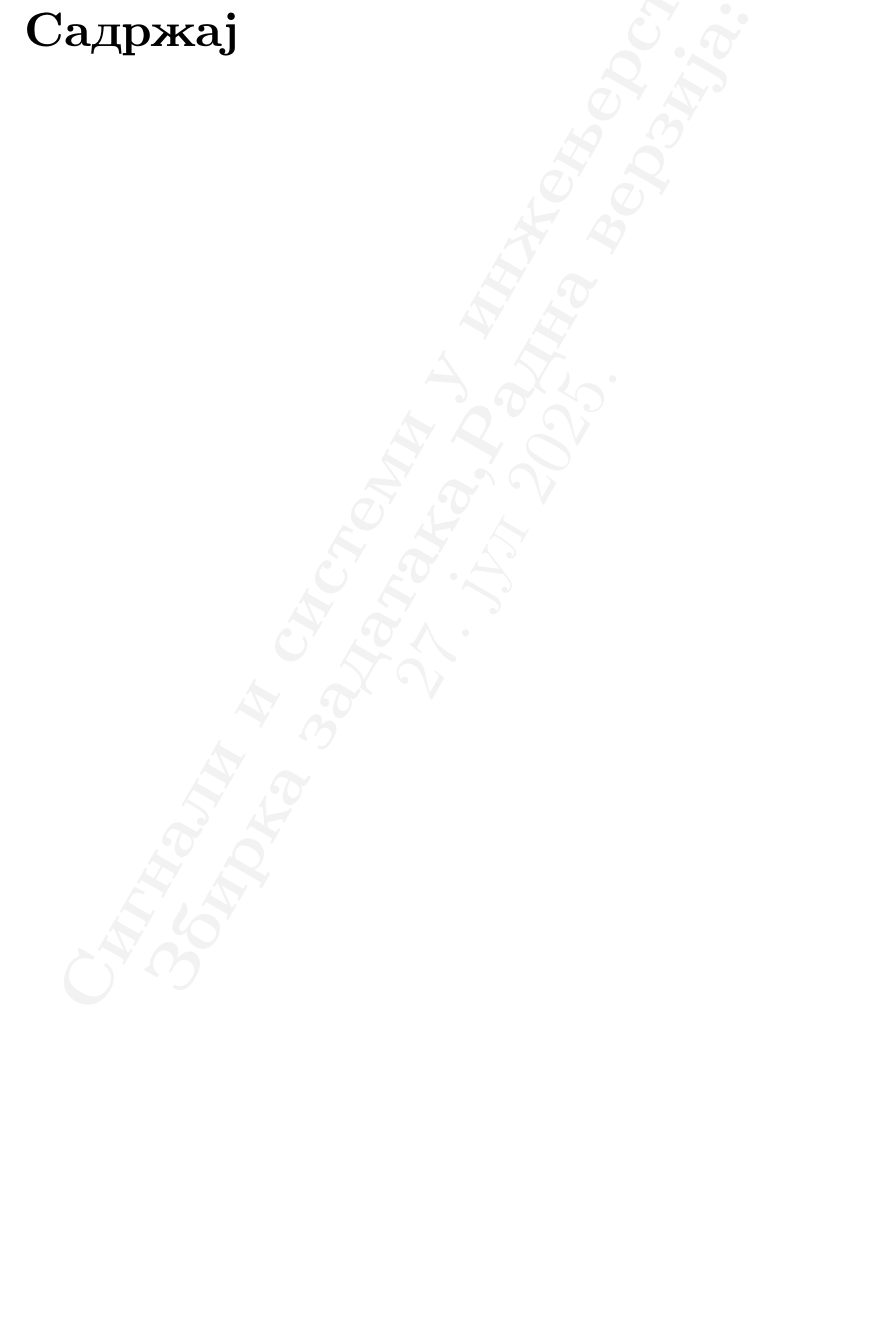
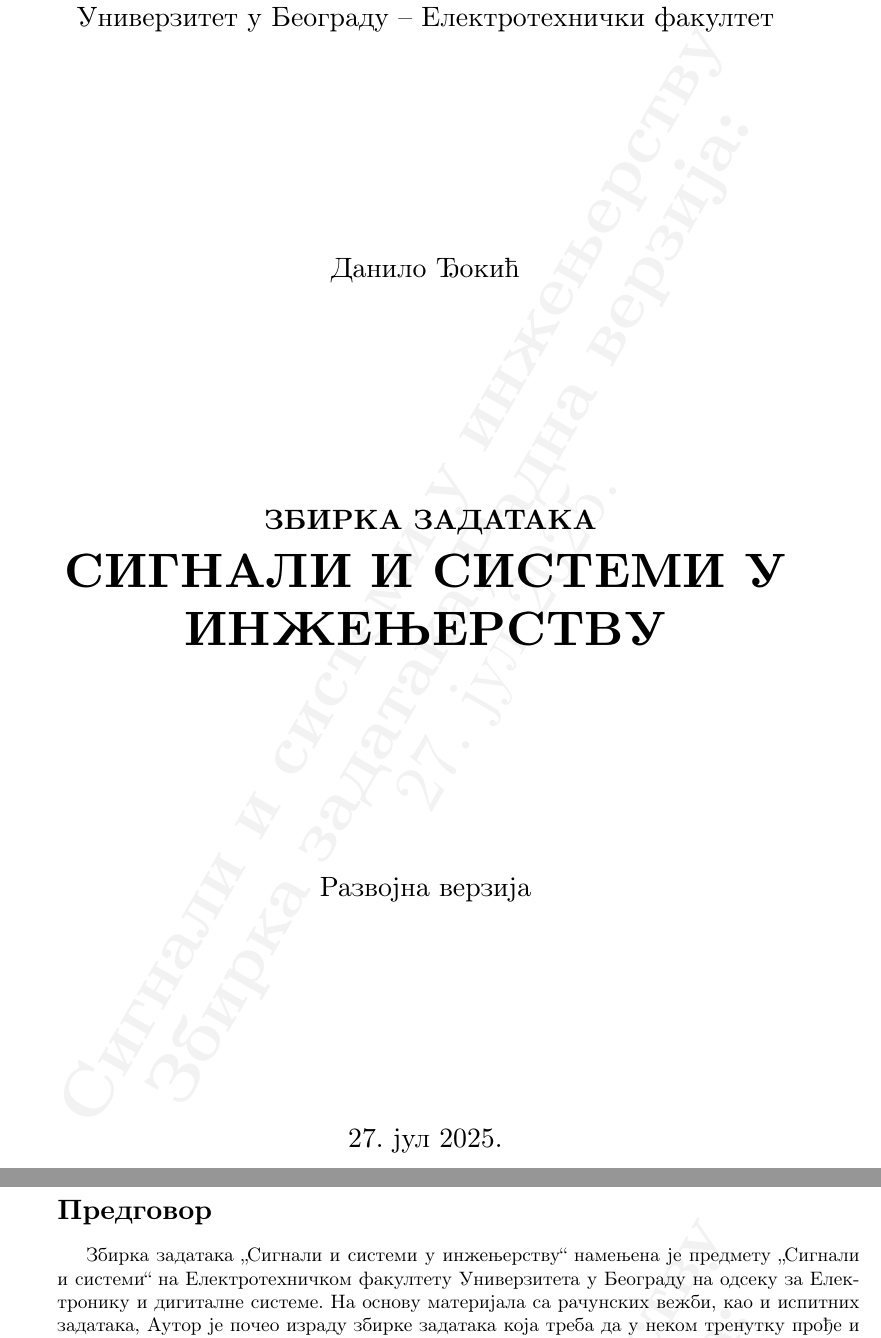
Before and after one commit to djokicd/zbirka-sis, a LaTeX book (main.tex, which reads naslovnica.tex, predgovor.tex): part of page 1 of 2 before the commit and two parts of pages 1 and 2 of 4 after it, the two joined at a grey line, cut at the place of the change, the shorter picture padded with empty space. Compiled offline with pdfLaTeX.

Commit message:
Додати предговор и насловница

```diff
--- a/main.tex
+++ b/main.tex
@@ -3,6 +3,16 @@
 \input{common.tex}
 
 \begin{document}
+
+\thispagestyle{empty}
+\input{naslovnica.tex}
+
+\newpage
+
+\thispagestyle{empty}
+\input{predgovor.tex}
+
+\newpage
 
 \tableofcontents
 
--- /dev/null
+++ b/naslovnica.tex
@@ -0,0 +1,29 @@
+\begin{center}
+\Large
+
+\vfill
+
+Универзитет у Београду -- Електротехнички факултет
+
+\vfill
+
+Данило Ђокић \\
+
+\vfill
+
+
+\textbf{
+    ЗБИРКА ЗАДАТАКА \\
+    \Huge СИГНАЛИ И СИСТЕМИ У
+    ИНЖЕЊЕРСТВУ \\
+}
+
+\vfill
+
+Развојна верзија\\
+
+\vfill
+
+\today
+
+\end{center}
--- /dev/null
+++ b/predgovor.tex
@@ -0,0 +1,6 @@
+\section*{Предговор}
+
+Збирка задатака „Сигнали и системи у инжењерству“ намењена je предмету „Сигнали и системи“ на
+Електротехничком факултету Универзитета у Београду на одсеку за Електронику и дигиталне системе. На основу материјала
+са рачунских вежби, као и испитних задатака, Аутор је почео израду збирке задатака која треба да у неком тренутку
+прође и званичну процедуру и рецензију и постане званично наставно средство на предмету.
@@ -0,0 +10 @@
+пренесу.
```
Also changed, not shown: main.pdf, predgovor.tex (28 more changed lines).
